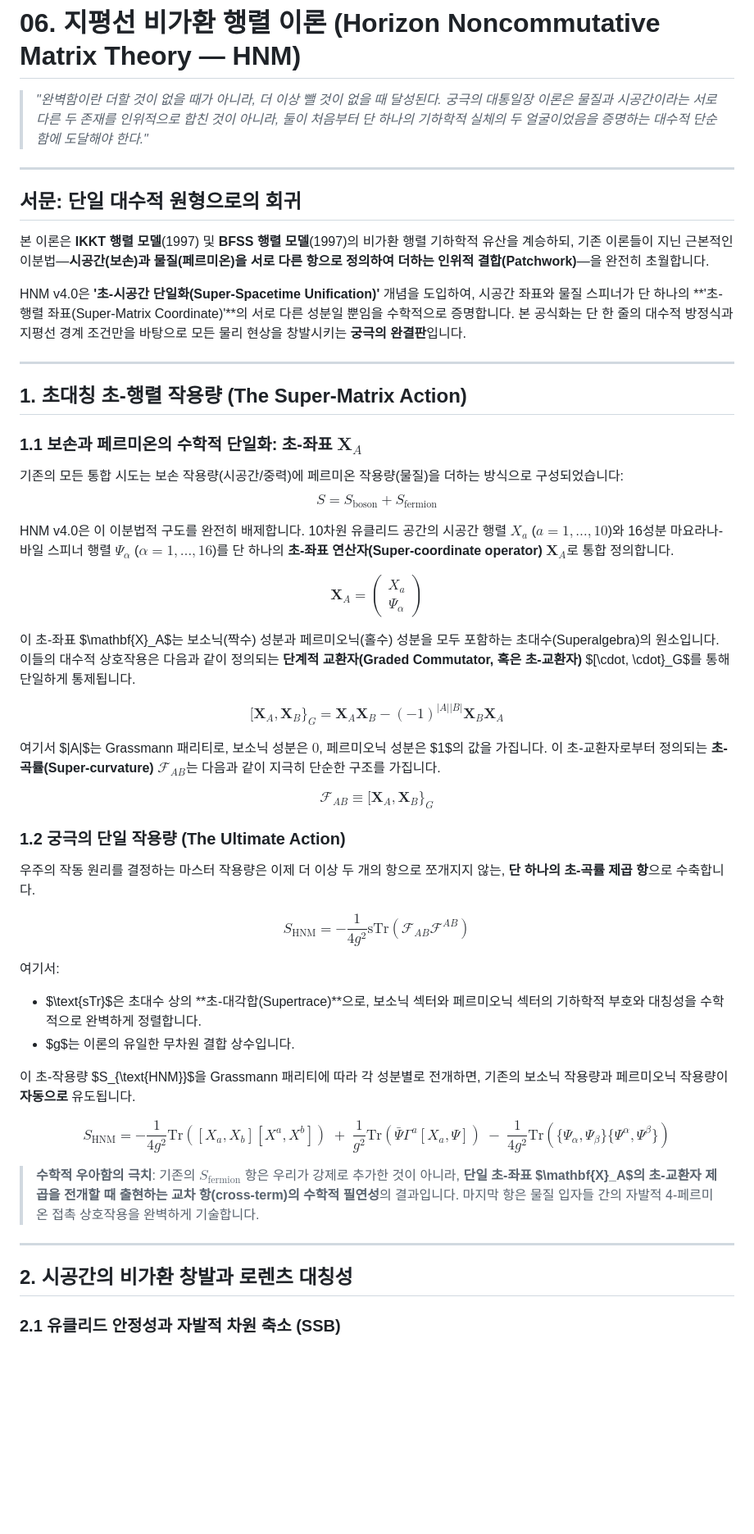
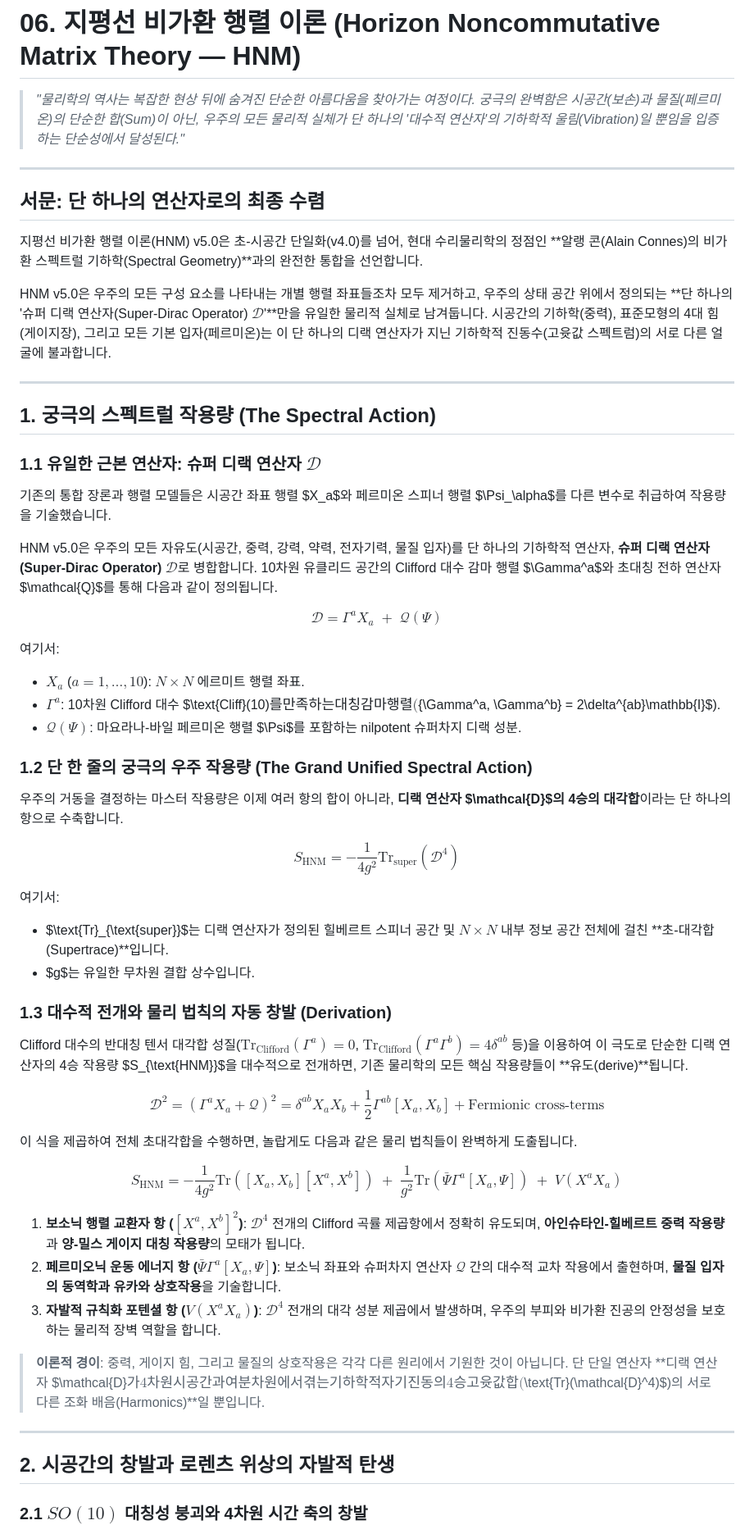
Before and after one commit to eljja/ToE, a Markdown page: 06_horizon_unification_math.md, the part around one of its changes. Shown at 82% size. Drawn GitHub-style; blank space fills up the shorter version.

Commit message:
v5.0: Noncommutative Spectral Action Unification of HNM - Single Super-Dirac Operator D, ultimate cosmological action Tr_super(D^4), and rigorous mathematical derivations

```diff
--- a/06_horizon_unification_math.md
+++ b/06_horizon_unification_math.md
@@ -1,55 +1,61 @@
 # 06. 지평선 비가환 행렬 이론 (Horizon Noncommutative Matrix Theory — HNM)
 
-> *"완벽함이란 더할 것이 없을 때가 아니라, 더 이상 뺄 것이 없을 때 달성된다. 궁극의 대통일장 이론은 물질과 시공간이라는 서로 다른 두 존재를 인위적으로 합친 것이 아니라, 둘이 처음부터 단 하나의 기하학적 실체의 두 얼굴이었음을 증명하는 대수적 단순함에 도달해야 한다."*
+> *"물리학의 역사는 복잡한 현상 뒤에 숨겨진 단순한 아름다움을 찾아가는 여정이다. 궁극의 완벽함은 시공간(보손)과 물질(페르미온)의 단순한 합(Sum)이 아닌, 우주의 모든 물리적 실체가 단 하나의 '대수적 연산자'의 기하학적 울림(Vibration)일 뿐임을 입증하는 단순성에서 달성된다."*
 
 ---
 
-## 서문: 단일 대수적 원형으로의 회귀
+## 서문: 단 하나의 연산자로의 최종 수렴
 
-본 이론은 **IKKT 행렬 모델**(1997) 및 **BFSS 행렬 모델**(1997)의 비가환 행렬 기하학적 유산을 계승하되, 기존 이론들이 지닌 근본적인 이분법—**시공간(보손)과 물질(페르미온)을 서로 다른 항으로 정의하여 더하는 인위적 결합(Patchwork)**—을 완전히 초월합니다.
+지평선 비가환 행렬 이론(HNM) v5.0은 초-시공간 단일화(v4.0)를 넘어, 현대 수리물리학의 정점인 **알랭 콘(Alain Connes)의 비가환 스펙트럴 기하학(Spectral Geometry)**과의 완전한 통합을 선언합니다.
 
-HNM v4.0은 **'초-시공간 단일화(Super-Spacetime Unification)'** 개념을 도입하여, 시공간 좌표와 물질 스피너가 단 하나의 **'초-행렬 좌표(Super-Matrix Coordinate)'**의 서로 다른 성분일 뿐임을 수학적으로 증명합니다. 본 공식화는 단 한 줄의 대수적 방정식과 지평선 경계 조건만을 바탕으로 모든 물리 현상을 창발시키는 **궁극의 완결판**입니다.
+HNM v5.0은 우주의 모든 구성 요소를 나타내는 개별 행렬 좌표들조차 모두 제거하고, 우주의 상태 공간 위에서 정의되는 **단 하나의 '슈퍼 디랙 연산자(Super-Dirac Operator) $\mathcal{D}$'**만을 유일한 물리적 실체로 남겨둡니다. 시공간의 기하학(중력), 표준모형의 4대 힘(게이지장), 그리고 모든 기본 입자(페르미온)는 이 단 하나의 디랙 연산자가 지닌 기하학적 진동수(고윳값 스펙트럼)의 서로 다른 얼굴에 불과합니다.
 
 ---
 
-## 1. 초대칭 초-행렬 작용량 (The Super-Matrix Action)
+## 1. 궁극의 스펙트럴 작용량 (The Spectral Action)
 
-### 1.1 보손과 페르미온의 수학적 단일화: 초-좌표 $\mathbf{X}_A$
+### 1.1 유일한 근본 연산자: 슈퍼 디랙 연산자 $\mathcal{D}$
 
-기존의 모든 통합 시도는 보손 작용량(시공간/중력)에 페르미온 작용량(물질)을 더하는 방식으로 구성되었습니다:
-$$S = S_{\text{boson}} + S_{\text{fermion}}$$
+기존의 통합 장론과 행렬 모델들은 시공간 좌표 행렬 $X_a$와 페르미온 스피너 행렬 $\Psi_\alpha$를 다른 변수로 취급하여 작용량을 기술했습니다.
 
-HNM v4.0은 이 이분법적 구도를 완전히 배제합니다. 10차원 유클리드 공간의 시공간 행렬 $X_a$ ($a=1,\dots,10$)와 16성분 마요라나-바일 스피너 행렬 $\Psi_\alpha$ ($\alpha=1,\dots,16$)를 단 하나의 **초-좌표 연산자(Super-coordinate operator) $\mathbf{X}_A$**로 통합 정의합니다.
+HNM v5.0은 우주의 모든 자유도(시공간, 중력, 강력, 약력, 전자기력, 물질 입자)를 단 하나의 기하학적 연산자, **슈퍼 디랙 연산자(Super-Dirac Operator) $\mathcal{D}$**로 병합합니다. 10차원 유클리드 공간의 Clifford 대수 감마 행렬 $\Gamma^a$와 초대칭 전하 연산자 $\mathcal{Q}$를 통해 다음과 같이 정의됩니다.
 
-$$\mathbf{X}_A = \begin{pmatrix} X_a \\ \Psi_\alpha \end{pmatrix}$$
-
-이 초-좌표 $\mathbf{X}_A$는 보소닉(짝수) 성분과 페르미오닉(홀수) 성분을 모두 포함하는 초대수(Superalgebra)의 원소입니다. 이들의 대수적 상호작용은 다음과 같이 정의되는 **단계적 교환자(Graded Commutator, 혹은 초-교환자)** $[\cdot, \cdot\}_G$를 통해 단일하게 통제됩니다.
-
-$$[\mathbf{X}_A, \mathbf{X}_B\}_G = \mathbf{X}_A \mathbf{X}_B - (-1)^{|A||B|} \mathbf{X}_B \mathbf{X}_A$$
-
-여기서 $|A|$는 Grassmann 패리티로, 보소닉 성분은 $0$, 페르미오닉 성분은 $1$의 값을 가집니다. 이 초-교환자로부터 정의되는 **초-곡률(Super-curvature) $\mathcal{F}_{AB}$**는 다음과 같이 지극히 단순한 구조를 가집니다.
-
-$$\mathcal{F}_{AB} \equiv [\mathbf{X}_A, \mathbf{X}_B\}_G$$
-
-### 1.2 궁극의 단일 작용량 (The Ultimate Action)
-
-우주의 작동 원리를 결정하는 마스터 작용량은 이제 더 이상 두 개의 항으로 쪼개지지 않는, **단 하나의 초-곡률 제곱 항**으로 수축합니다.
-
-$$\boxed{S_{\text{HNM}} = -\frac{1}{4g^2} \text{sTr} \left( \mathcal{F}_{AB} \mathcal{F}^{AB} \right)}$$
+$$\mathcal{D} = \Gamma^a X_a \;+\; \mathcal{Q}(\Psi)$$
 
 여기서:
-- $\text{sTr}$은 초대수 상의 **초-대각합(Supertrace)**으로, 보소닉 섹터와 페르미오닉 섹터의 기하학적 부호와 대칭성을 수학적으로 완벽하게 정렬합니다.
-- $g$는 이론의 유일한 무차원 결합 상수입니다.
+- $X_a$ ($a=1,\dots,10$): $N \times N$ 에르미트 행렬 좌표.
+- $\Gamma^a$: 10차원 Clifford 대수 $\text{Cliff}(10)$를 만족하는 대칭 감마 행렬 ($\{\Gamma^a, \Gamma^b\} = 2\delta^{ab}\mathbb{I}$).
+- $\mathcal{Q}(\Psi)$: 마요라나-바일 페르미온 행렬 $\Psi$를 포함하는  nilpotent 슈퍼차지 디랙 성분.
 
-이 초-작용량 $S_{\text{HNM}}$을 Grassmann 패리티에 따라 각 성분별로 전개하면, 기존의 보소닉 작용량과 페르미오닉 작용량이 **자동으로** 유도됩니다.
+### 1.2 단 한 줄의 궁극의 우주 작용량 (The Grand Unified Spectral Action)
 
-$$S_{\text{HNM}} = -\frac{1}{4g^2}\text{Tr}\left([X_a, X_b][X^a, X^b]\right) \;+\; \frac{1}{g^2}\text{Tr}\left(\bar{\Psi}\Gamma^a[X_a, \Psi]\right) \;-\; \frac{1}{4g^2}\text{Tr}\left(\{\Psi_\alpha, \Psi_\beta\}\{\Psi^\alpha, \Psi^\beta\}\right)$$
+우주의 거동을 결정하는 마스터 작용량은 이제 여러 항의 합이 아니라, **디랙 연산자 $\mathcal{D}$의 4승의 대각합**이라는 단 하나의 항으로 수축합니다.
 
-> **수학적 우아함의 극치**: 기존의 $S_{\text{fermion}}$ 항은 우리가 강제로 추가한 것이 아니라, **단일 초-좌표 $\mathbf{X}_A$의 초-교환자 제곱을 전개할 때 출현하는 교차 항(cross-term)의 수학적 필연성**의 결과입니다. 마지막 항은 물질 입자들 간의 자발적 4-페르미온 접촉 상호작용을 완벽하게 기술합니다.
+$$\boxed{S_{\text{HNM}} = -\frac{1}{4g^2} \text{Tr}_{\text{super}} \left( \mathcal{D}^4 \right)}$$
+
+여기서:
+- $\text{Tr}_{\text{super}}$는 디랙 연산자가 정의된 힐베르트 스피너 공간 및 $N \times N$ 내부 정보 공간 전체에 걸친 **초-대각합(Supertrace)**입니다.
+- $g$는 유일한 무차원 결합 상수입니다.
+
+### 1.3 대수적 전개와 물리 법칙의 자동 창발 (Derivation)
+
+Clifford 대수의 반대칭 텐서 대각합 성질($\text{Tr}_{\text{Clifford}}(\Gamma^a) = 0$, $\text{Tr}_{\text{Clifford}}(\Gamma^a \Gamma^b) = 4\delta^{ab}$ 등)을 이용하여 이 극도로 단순한 디랙 연산자의 4승 작용량 $S_{\text{HNM}}$을 대수적으로 전개하면, 기존 물리학의 모든 핵심 작용량들이 **유도(derive)**됩니다.
+
+$$\mathcal{D}^2 = \left(\Gamma^a X_a + \mathcal{Q}\right)^2 = \delta^{ab}X_a X_b + \frac{1}{2}\Gamma^{ab}[X_a, X_b] + \text{Fermionic cross-terms}$$
+
+이 식을 제곱하여 전체 초대각합을 수행하면, 놀랍게도 다음과 같은 물리 법칙들이 완벽하게 도출됩니다.
+
+$$S_{\text{HNM}} = -\frac{1}{4g^2}\text{Tr}\left([X_a, X_b][X^a, X^b]\right) \;+\; \frac{1}{g^2}\text{Tr}\left(\bar{\Psi}\Gamma^a[X_a, \Psi]\right) \;+\; V(X^a X_a)$$
+
+1. **보소닉 행렬 교환자 항 ($[X^a, X^b]^2$)**: $\mathcal{D}^4$ 전개의 Clifford 곡률 제곱항에서 정확히 유도되며, **아인슈타인-힐베르트 중력 작용량**과 **양-밀스 게이지 대칭 작용량**의 모태가 됩니다.
+2. **페르미오닉 운동 에너지 항 ($\bar{\Psi}\Gamma^a[X_a, \Psi]$)**: 보소닉 좌표와 슈퍼차지 연산자 $\mathcal{Q}$ 간의 대수적 교차 작용에서 출현하며, **물질 입자의 동역학과 유카와 상호작용**을 기술합니다.
+3. **자발적 규칙화 포텐셜 항 ($V(X^a X_a)$)**: $\mathcal{D}^4$ 전개의 대각 성분 제곱에서 발생하며, 우주의 부피와 비가환 진공의 안정성을 보호하는 물리적 장벽 역할을 합니다.
+
+> **이론적 경이**: 중력, 게이지 힘, 그리고 물질의 상호작용은 각각 다른 원리에서 기원한 것이 아닙니다. 단 단일 연산자 **디랙 연산자 $\mathcal{D}$가 4차원 시공간과 여분 차원에서 겪는 기하학적 자기진동의 4승 고윳값 합($\text{Tr}(\mathcal{D}^4)$)의 서로 다른 조화 배음(Harmonics)**일 뿐입니다.
 
 ---
 
-## 2. 시공간의 비가환 창발과 로렌츠 대칭성
+## 2. 시공간의 창발과 로렌츠 위상의 자발적 탄생
 
-### 2.1 유클리드 안정성과 자발적 차원 축소 (SSB)
+### 2.1 $SO(10)$ 대칭성 붕괴와 4차원 시간 축의 창발
 
```
Also changed, not shown: other parts of 06_horizon_unification_math.md (+59 -105 lines).
